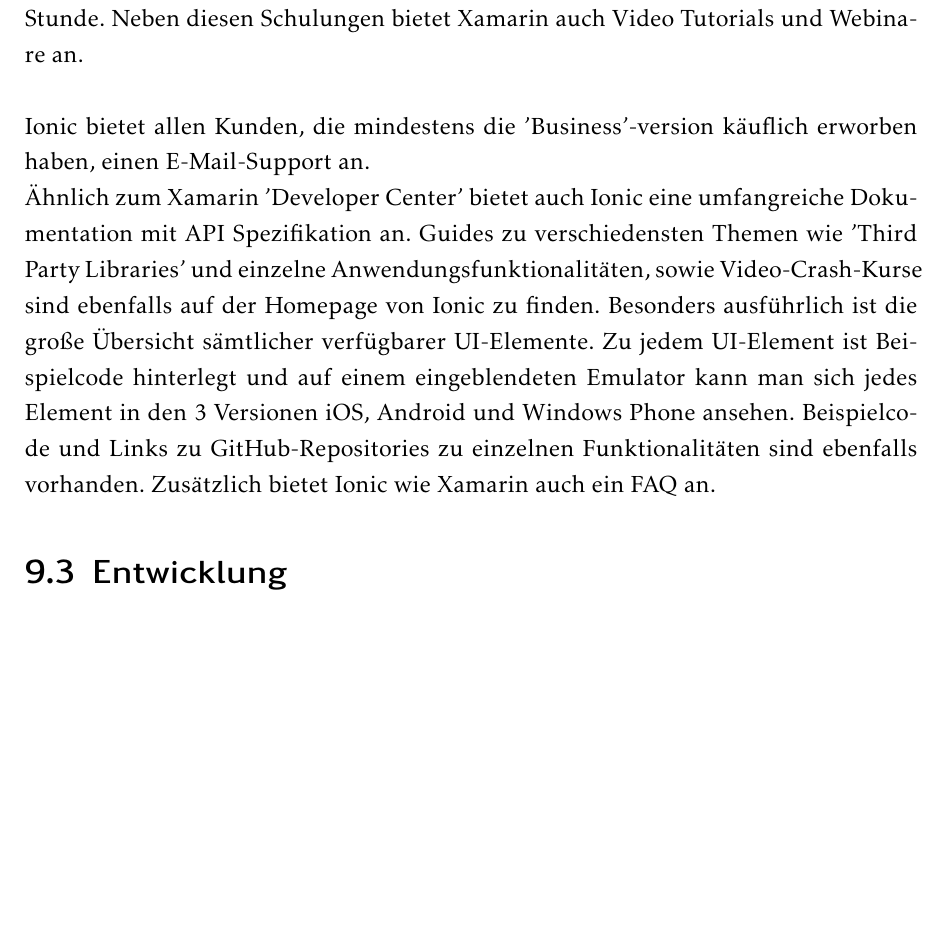
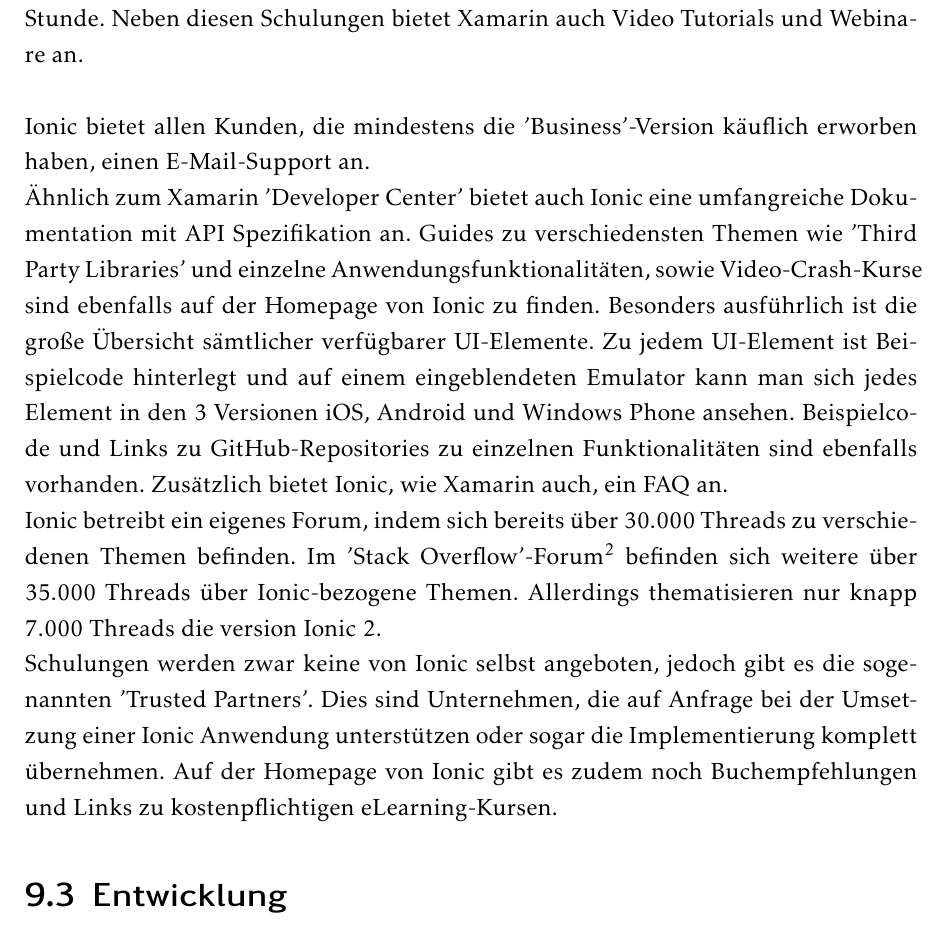
Before and after one commit to Mogi88/ProjektarbeitMaster, a LaTeX document (Projektarbeit.tex, which reads Auswertung.tex): part of page 87 of 94, cut so that both start at the same text, the shorter picture padded with empty space. Compiled offline with pdfLaTeX.

Commit message:
Support und Community Ionic fertig

```diff
--- a/Auswertung.tex
+++ b/Auswertung.tex
@@ -41,9 +41,13 @@
 Was Schulungen betrifft, so bieten die 'Xamarin Consulting Partners' sowohl Präsenz- als auch Videokonferenz-Schulungen an. Eine Präsenzschulung kann für 2-10 Tage gebucht werden und kostet dabei 1500\$ pro Tag plus Reisekosten. Schulungen via Konferenzschaltung können für 2-6 Stunden gebucht werden und kosten 200\$ pro Stunde. Neben diesen Schulungen bietet Xamarin auch Video Tutorials und Webinare an.
 \\
 \\
-Ionic bietet allen Kunden, die mindestens die 'Business'-version käuflich erworben haben, einen E-Mail-Support an.
+Ionic bietet allen Kunden, die mindestens die 'Business'-Version käuflich erworben haben, einen E-Mail-Support an.
 \\
-Ähnlich zum Xamarin 'Developer Center' bietet auch Ionic eine umfangreiche Dokumentation mit API Spezifikation an. Guides zu verschiedensten Themen wie 'Third Party Libraries' und einzelne Anwendungsfunktionalitäten, sowie Video-Crash-Kurse sind ebenfalls auf der Homepage von Ionic zu finden. Besonders ausführlich ist die große Übersicht sämtlicher verfügbarer UI-Elemente. Zu jedem UI-Element ist Beispielcode hinterlegt und auf einem eingeblendeten Emulator kann man sich jedes Element in den 3 Versionen iOS, Android und Windows Phone ansehen. Beispielcode und Links zu GitHub-Repositories zu einzelnen Funktionalitäten sind ebenfalls vorhanden. Zusätzlich bietet Ionic wie Xamarin auch ein FAQ an.
+Ähnlich zum Xamarin 'Developer Center' bietet auch Ionic eine umfangreiche Dokumentation mit API Spezifikation an. Guides zu verschiedensten Themen wie 'Third Party Libraries' und einzelne Anwendungsfunktionalitäten, sowie Video-Crash-Kurse sind ebenfalls auf der Homepage von Ionic zu finden. Besonders ausführlich ist die große Übersicht sämtlicher verfügbarer UI-Elemente. Zu jedem UI-Element ist Beispielcode hinterlegt und auf einem eingeblendeten Emulator kann man sich jedes Element in den 3 Versionen iOS, Android und Windows Phone ansehen. Beispielcode und Links zu GitHub-Repositories zu einzelnen Funktionalitäten sind ebenfalls vorhanden. Zusätzlich bietet Ionic, wie Xamarin auch, ein FAQ an.
+\\
+Ionic betreibt ein eigenes Forum, indem sich bereits über 30.000 Threads zu verschiedenen Themen befinden. Im 'Stack Overflow'-Forum\footcite{StackOverfolw} befinden sich weitere über 35.000 Threads über Ionic-bezogene Themen. Allerdings thematisieren nur knapp 7.000 Threads die version Ionic 2.
+\\
+Schulungen werden zwar keine von Ionic selbst angeboten, jedoch gibt es die sogenannten 'Trusted Partners'. Dies sind Unternehmen, die auf Anfrage bei der Umsetzung einer Ionic Anwendung unterstützen oder sogar die Implementierung komplett übernehmen. Auf der Homepage von Ionic gibt es zudem noch Buchempfehlungen und Links zu kostenpflichtigen eLearning-Kursen.
 
 \section{Entwicklung}
 
```
Also changed, not shown: 4 other files.
